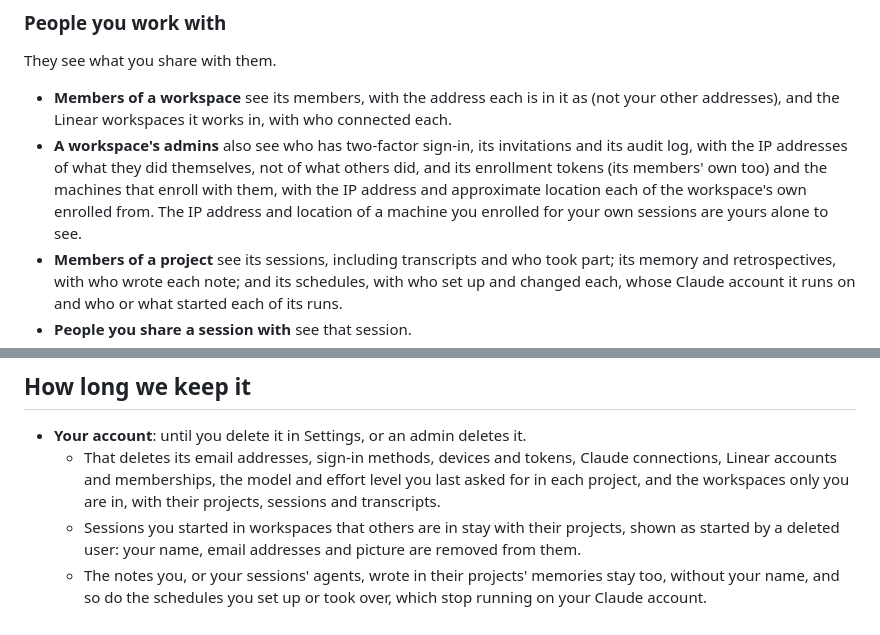
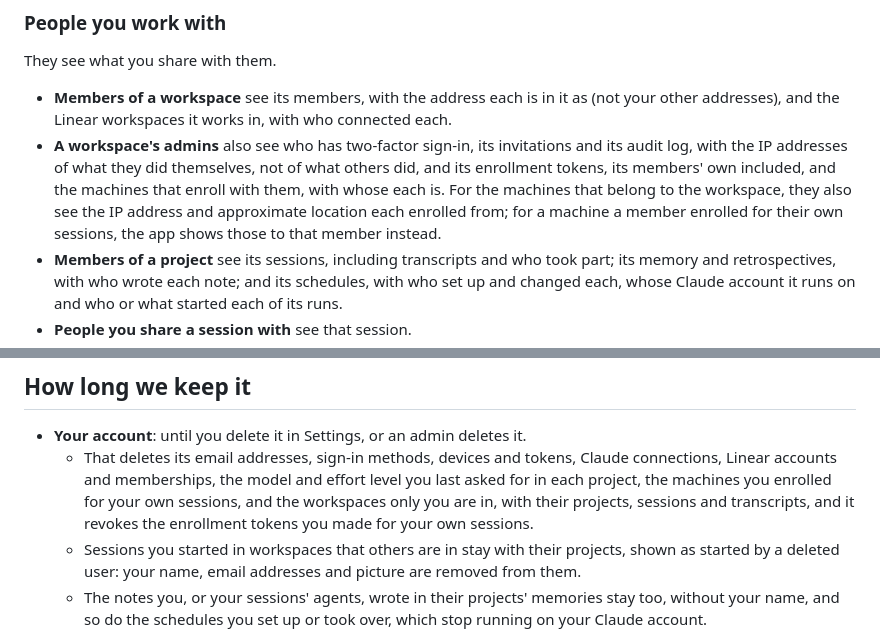
Before and after one commit to hyperstructure/fctl-site, a Markdown page: legal/privacy.md, 2 parts joined by grey strips. Rendered like a GitHub page.

Commit message:
docs(legal): say plainly what admins see of members' enrolled machines, and what deleting an account removes

```diff
--- a/legal/privacy.md
+++ b/legal/privacy.md
@@ -552,11 +552,12 @@ They see what you share with them.
   who connected each.
 - **A workspace's admins** also see who has two-factor sign-in, its
   invitations and its audit log, with the IP addresses of what they did
-  themselves, not of what others did, and its enrollment tokens (its
-  members' own too) and the machines that enroll with them, with the IP
-  address and approximate location each of the workspace's own enrolled
-  from. The IP address and location of a machine you enrolled for your own
-  sessions are yours alone to see.
+  themselves, not of what others did, and its enrollment tokens, its
+  members' own included, and the machines that enroll with them, with
+  whose each is. For the machines that belong to the workspace, they also
+  see the IP address and approximate location each enrolled from; for a
+  machine a member enrolled for their own sessions, the app shows those to
+  that member instead.
 - **Members of a project** see its sessions, including transcripts and who
   took part; its memory and retrospectives, with who wrote each note; and
   its schedules, with who set up and changed each, whose Claude account it
@@ -625,8 +626,10 @@ nothing goes there.
 - **Your account**: until you delete it in Settings, or an admin deletes it.
   - That deletes its email addresses, sign-in methods, devices and tokens,
     Claude connections, Linear accounts and memberships, the model and
-    effort level you last asked for in each project, and the workspaces only
-    you are in, with their projects, sessions and transcripts.
+    effort level you last asked for in each project, the machines you
+    enrolled for your own sessions, and the workspaces only you are in,
+    with their projects, sessions and transcripts, and it revokes the
+    enrollment tokens you made for your own sessions.
   - Sessions you started in workspaces that others are in stay with their
     projects, shown as started by a deleted user: your name, email
     addresses and picture are removed from them.
```
